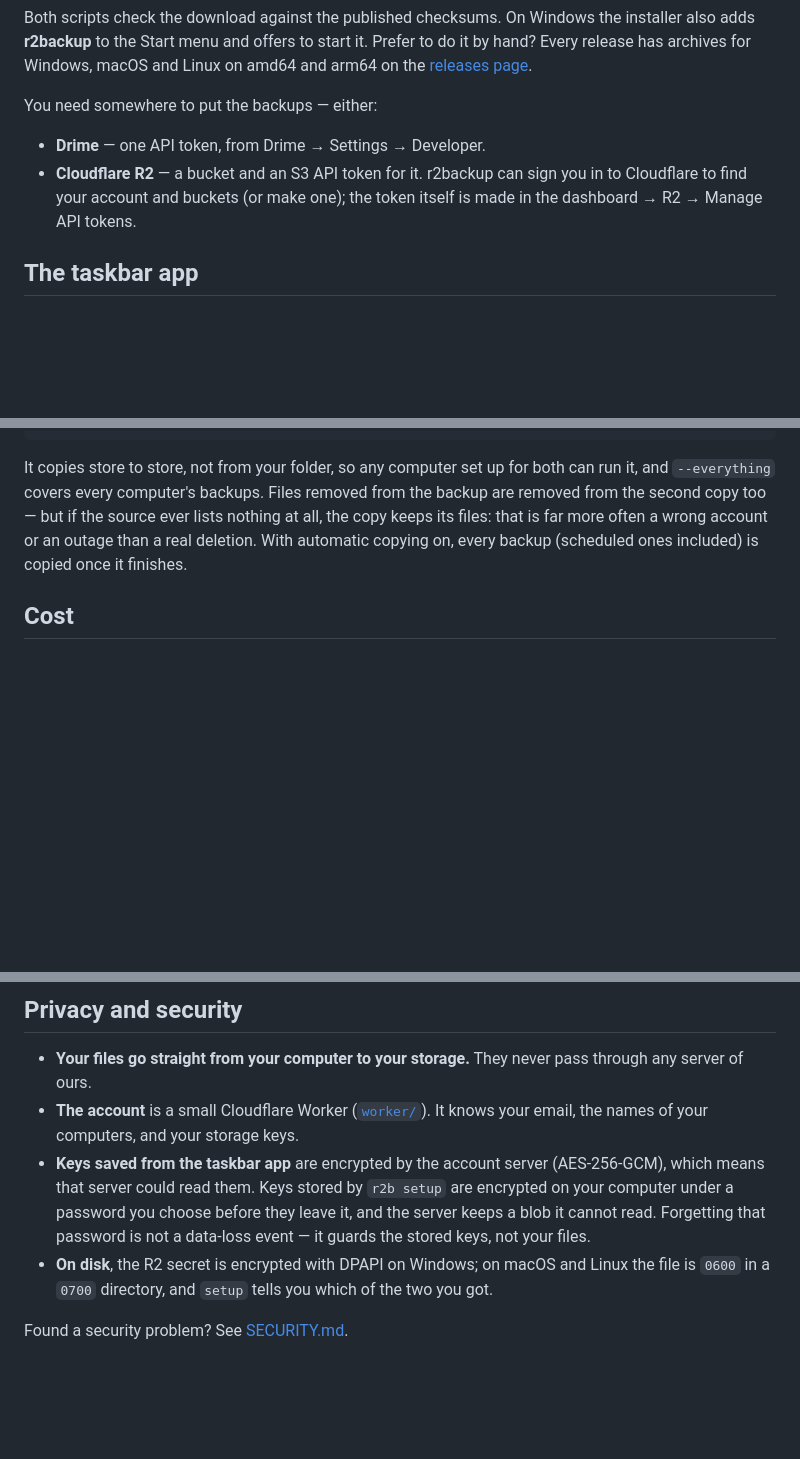
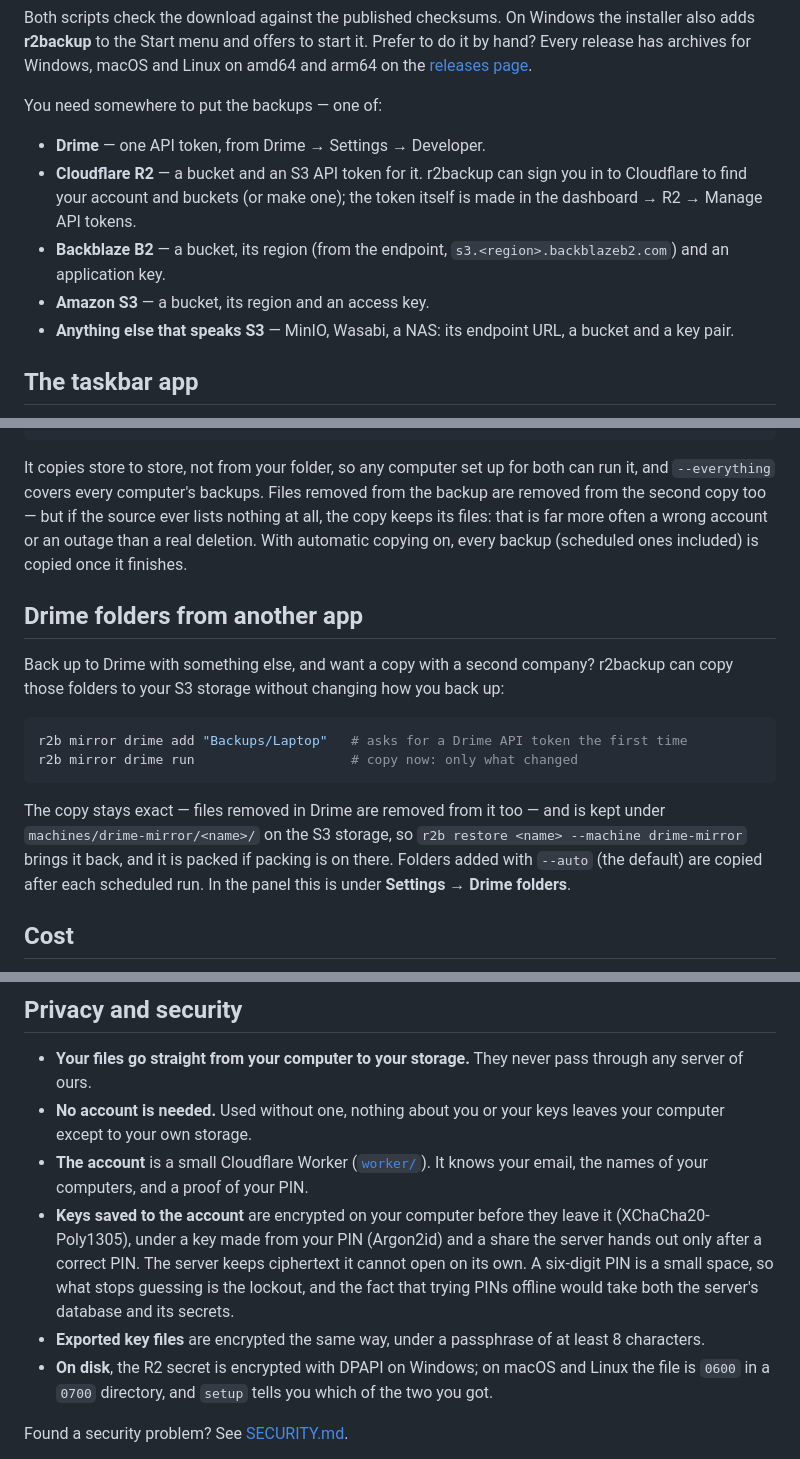
Before and after one commit to saurabhhbansal/r2backup, a Markdown page: README.md, 3 parts joined by grey strips. GitHub-like rendering; blank space fills up the shorter version.

````diff
--- a/README.md
+++ b/README.md
@@ -61,12 +67,17 @@ Prefer to do it by hand? Every release has archives for Windows, macOS and
 Linux on amd64 and arm64 on the
 [releases page](https://github.com/saurabhhbansal/r2backup/releases/latest).
 
-You need somewhere to put the backups — either:
+You need somewhere to put the backups — one of:
 
 - **Drime** — one API token, from Drime → Settings → Developer.
 - **Cloudflare R2** — a bucket and an S3 API token for it. r2backup can sign
   you in to Cloudflare to find your account and buckets (or make one); the
   token itself is made in the dashboard → R2 → Manage API tokens.
+- **Backblaze B2** — a bucket, its region (from the endpoint,
+  `s3.<region>.backblazeb2.com`) and an application key.
+- **Amazon S3** — a bucket, its region and an access key.
+- **Anything else that speaks S3** — MinIO, Wasabi, a NAS: its endpoint URL,
+  a bucket and a key pair.
 
 ## The taskbar app
 
@@ -282,6 +326,23 @@ source ever lists nothing at all, the copy keeps its files: that is far more
 often a wrong account or an outage than a real deletion. With automatic
 copying on, every backup (scheduled ones included) is copied once it finishes.
 
+## Drime folders from another app
+
+Back up to Drime with something else, and want a copy with a second company?
+r2backup can copy those folders to your S3 storage without changing how you
+back up:
+
+```sh
+r2b mirror drime add "Backups/Laptop"   # asks for a Drime API token the first time
+r2b mirror drime run                    # copy now: only what changed
+```
+
+The copy stays exact — files removed in Drime are removed from it too — and is
+kept under `machines/drime-mirror/<name>/` on the S3 storage, so
+`r2b restore <name> --machine drime-mirror` brings it back, and it is packed if
+packing is on there. Folders added with `--auto` (the default) are copied after
+each scheduled run. In the panel this is under **Settings → Drime folders**.
+
 ## Cost
 
 R2 bills for storage and operations; most people backing up a documents folder
@@ -298,14 +359,18 @@ paused. There is no limit unless you set one.
 
 - **Your files go straight from your computer to your storage.** They never
   pass through any server of ours.
+- **No account is needed.** Used without one, nothing about you or your keys
+  leaves your computer except to your own storage.
 - **The account** is a small Cloudflare Worker ([`worker/`](worker)). It
-  knows your email, the names of your computers, and your storage keys.
-- **Keys saved from the taskbar app** are encrypted by the account server
-  (AES-256-GCM), which means that server could read them. Keys stored by
-  `r2b setup` are encrypted on your computer under a password you choose
-  before they leave it, and the server keeps a blob it cannot read.
-  Forgetting that password is not a data-loss event — it guards the stored
-  keys, not your files.
+  knows your email, the names of your computers, and a proof of your PIN.
+- **Keys saved to the account** are encrypted on your computer before they
+  leave it (XChaCha20-Poly1305), under a key made from your PIN (Argon2id)
+  and a share the server hands out only after a correct PIN. The server keeps
+  ciphertext it cannot open on its own. A six-digit PIN is a small space, so
+  what stops guessing is the lockout, and the fact that trying PINs offline
+  would take both the server's database and its secrets.
+- **Exported key files** are encrypted the same way, under a passphrase of at
+  least 8 characters.
 - **On disk**, the R2 secret is encrypted with DPAPI on Windows; on macOS and
   Linux the file is `0600` in a `0700` directory, and `setup` tells you which
   of the two you got.
````
Also changed, not shown: other parts of README.md (+53 -14 lines).
